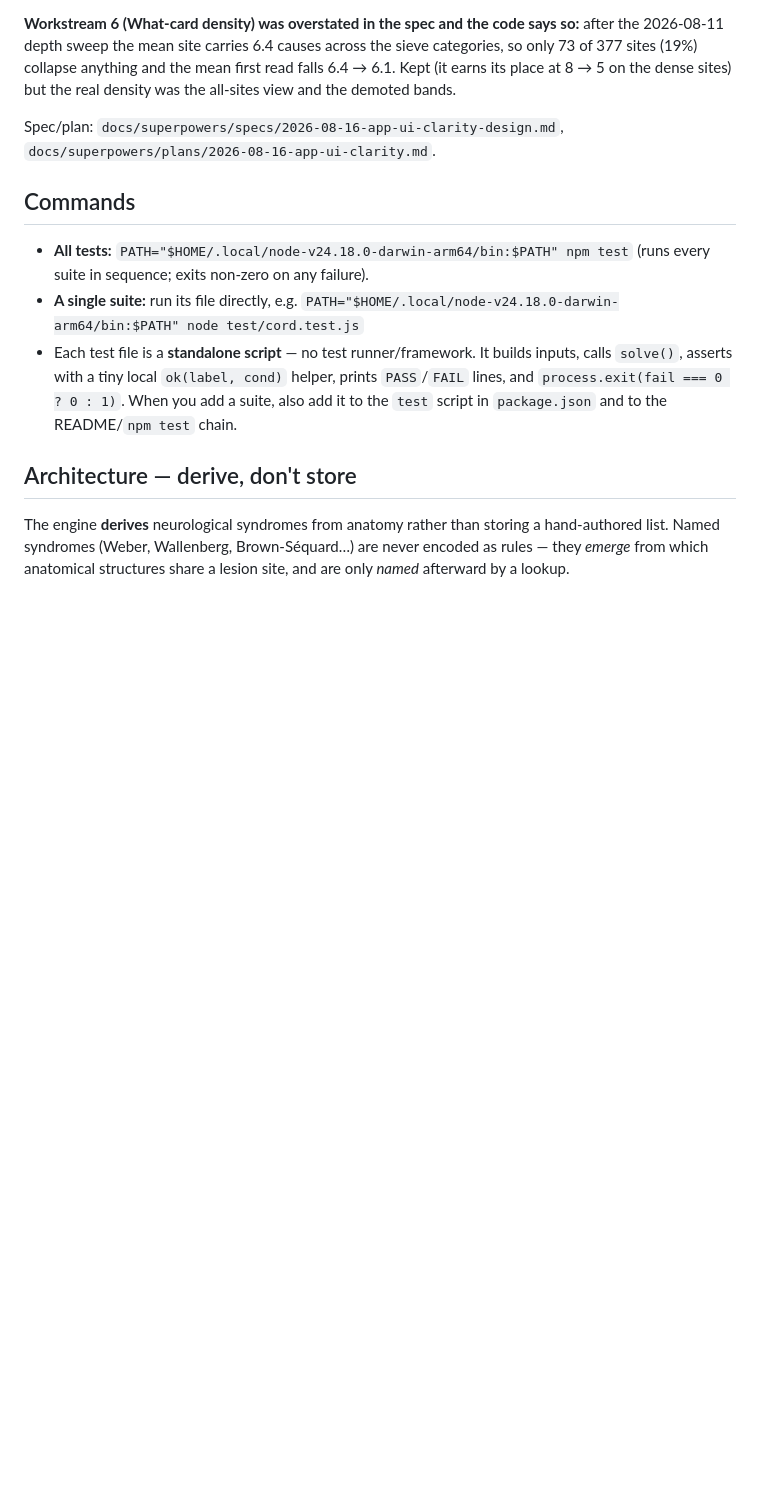
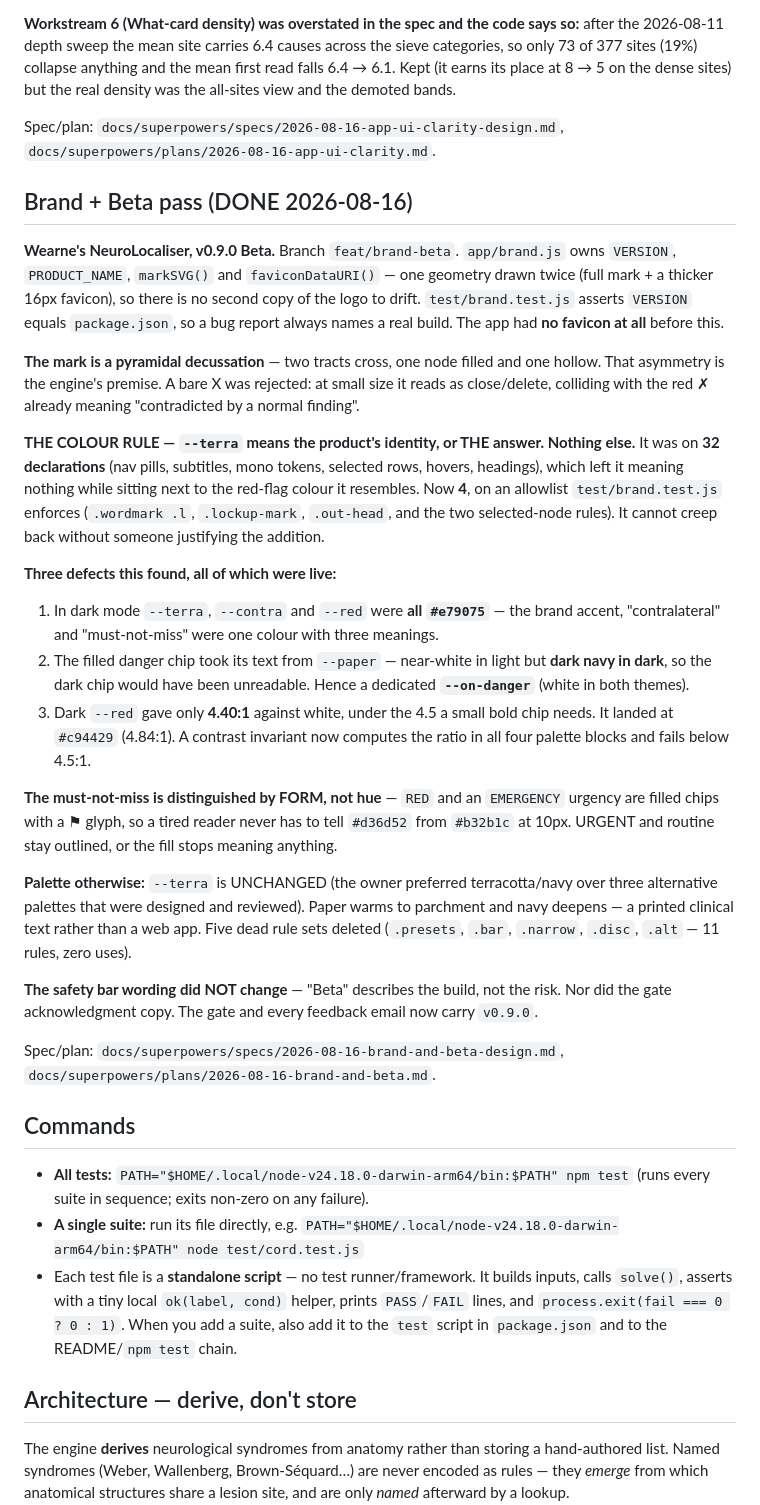
Before and after one commit to jaydenwearne-code/NeuroLocaliser-Engine, a Markdown page: CLAUDE.md, the part around the change. GitHub-like rendering; blank space fills up the shorter version.

Commit message:
docs: record the brand + beta pass
Co-Authored-By: Claude Opus 5 <noreply@anthropic.com>

```diff
--- a/CLAUDE.md
+++ b/CLAUDE.md
@@ -413,6 +413,47 @@ sites) but the real density was the all-sites view and the demoted bands.
 Spec/plan: `docs/superpowers/specs/2026-08-16-app-ui-clarity-design.md`,
 `docs/superpowers/plans/2026-08-16-app-ui-clarity.md`.
 
+## Brand + Beta pass (DONE 2026-08-16)
+
+**Wearne's NeuroLocaliser, v0.9.0 Beta.** Branch `feat/brand-beta`. `app/brand.js` owns `VERSION`,
+`PRODUCT_NAME`, `markSVG()` and `faviconDataURI()` — one geometry drawn twice (full mark + a thicker 16px
+favicon), so there is no second copy of the logo to drift. `test/brand.test.js` asserts `VERSION` equals
+`package.json`, so a bug report always names a real build. The app had **no favicon at all** before this.
+
+**The mark is a pyramidal decussation** — two tracts cross, one node filled and one hollow. That asymmetry
+is the engine's premise. A bare X was rejected: at small size it reads as close/delete, colliding with the
+red ✗ already meaning "contradicted by a normal finding".
+
+**THE COLOUR RULE — `--terra` means the product's identity, or THE answer. Nothing else.** It was on **32
+declarations** (nav pills, subtitles, mono tokens, selected rows, hovers, headings), which left it meaning
+nothing while sitting next to the red-flag colour it resembles. Now **4**, on an allowlist
+`test/brand.test.js` enforces (`.wordmark .l`, `.lockup-mark`, `.out-head`, and the two selected-node
+rules). It cannot creep back without someone justifying the addition.
+
+**Three defects this found, all of which were live:**
+1. In dark mode `--terra`, `--contra` and `--red` were **all `#e79075`** — the brand accent,
+   "contralateral" and "must-not-miss" were one colour with three meanings.
+2. The filled danger chip took its text from `--paper` — near-white in light but **dark navy in dark**, so
+   the dark chip would have been unreadable. Hence a dedicated **`--on-danger`** (white in both themes).
+3. Dark `--red` gave only **4.40:1** against white, under the 4.5 a small bold chip needs. It landed at
+   `#c94429` (4.84:1). A contrast invariant now computes the ratio in all four palette blocks and fails
+   below 4.5:1.
+
+**The must-not-miss is distinguished by FORM, not hue** — `RED` and an `EMERGENCY` urgency are filled chips
+with a ⚑ glyph, so a tired reader never has to tell `#d36d52` from `#b32b1c` at 10px. URGENT and routine
+stay outlined, or the fill stops meaning anything.
+
+**Palette otherwise:** `--terra` is UNCHANGED (the owner preferred terracotta/navy over three alternative
+palettes that were designed and reviewed). Paper warms to parchment and navy deepens — a printed clinical
+text rather than a web app. Five dead rule sets deleted (`.presets`, `.bar`, `.narrow`, `.disc`, `.alt` —
+11 rules, zero uses).
+
+**The safety bar wording did NOT change** — "Beta" describes the build, not the risk. Nor did the gate
+acknowledgment copy. The gate and every feedback email now carry `v0.9.0`.
+
+Spec/plan: `docs/superpowers/specs/2026-08-16-brand-and-beta-design.md`,
+`docs/superpowers/plans/2026-08-16-brand-and-beta.md`.
+
 ## Commands
 
 - **All tests:** `PATH="$HOME/.local/node-v24.18.0-darwin-arm64/bin:$PATH" npm test`
```
Also changed, not shown: 1 other file.
